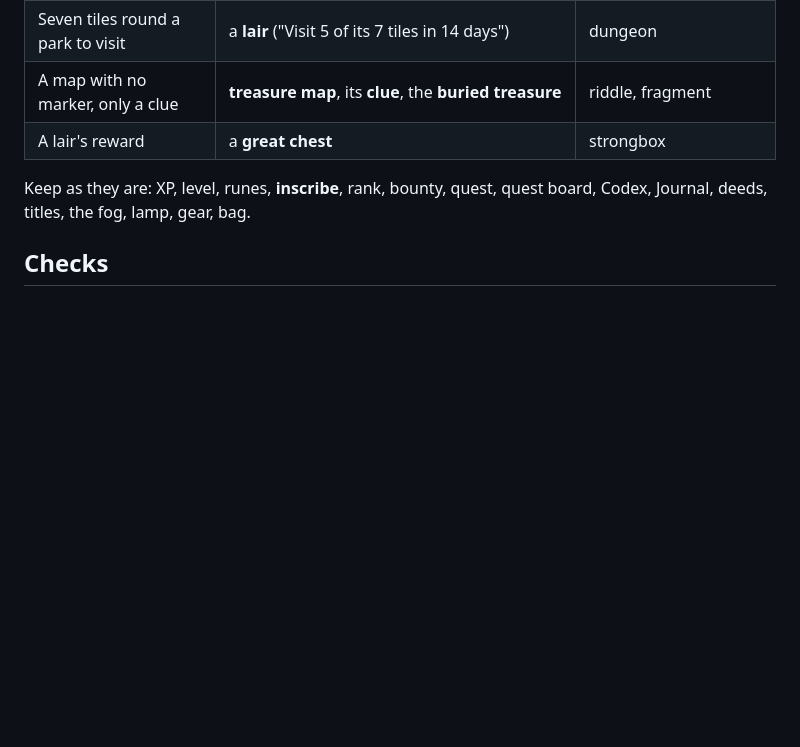
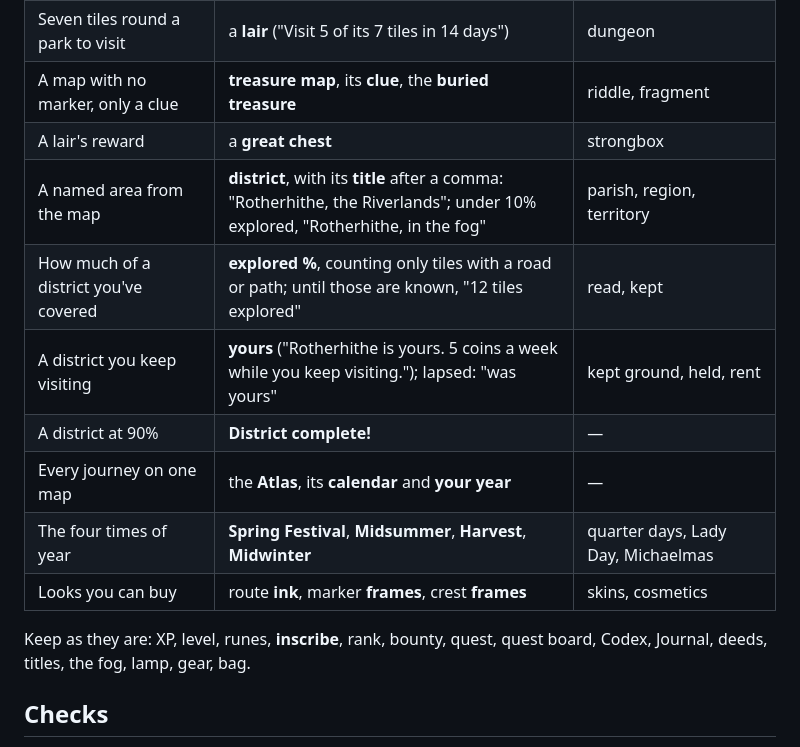
Before and after one commit to monjar/Roads-Runes, a Markdown page: docs/VOICE.md, the part around the change. Rendered like a GitHub page; blank space fills up the shorter version.

```diff
--- a/docs/VOICE.md
+++ b/docs/VOICE.md
@@ -76,6 +76,13 @@ alone and invent no new lore, cast lines or mysteries for it.
 | Seven tiles round a park to visit | a **lair** ("Visit 5 of its 7 tiles in 14 days") | dungeon |
 | A map with no marker, only a clue | **treasure map**, its **clue**, the **buried treasure** | riddle, fragment |
 | A lair's reward | a **great chest** | strongbox |
+| A named area from the map | **district**, with its **title** after a comma: "Rotherhithe, the Riverlands"; under 10% explored, "Rotherhithe, in the fog" | parish, region, territory |
+| How much of a district you've covered | **explored %**, counting only tiles with a road or path; until those are known, "12 tiles explored" | read, kept |
+| A district you keep visiting | **yours** ("Rotherhithe is yours. 5 coins a week while you keep visiting."); lapsed: "was yours" | kept ground, held, rent |
+| A district at 90% | **District complete!** | — |
+| Every journey on one map | the **Atlas**, its **calendar** and **your year** | — |
+| The four times of year | **Spring Festival**, **Midsummer**, **Harvest**, **Midwinter** | quarter days, Lady Day, Michaelmas |
+| Looks you can buy | route **ink**, marker **frames**, crest **frames** | skins, cosmetics |
 
 Keep as they are: XP, level, runes, **inscribe**, rank, bounty, quest, quest
 board, Codex, Journal, deeds, titles, the fog, lamp, gear, bag.
```
Also changed, not shown: docs/ROADMAP.md (+2 -1 lines), docs/WATCH.md (+11 -0 lines).
